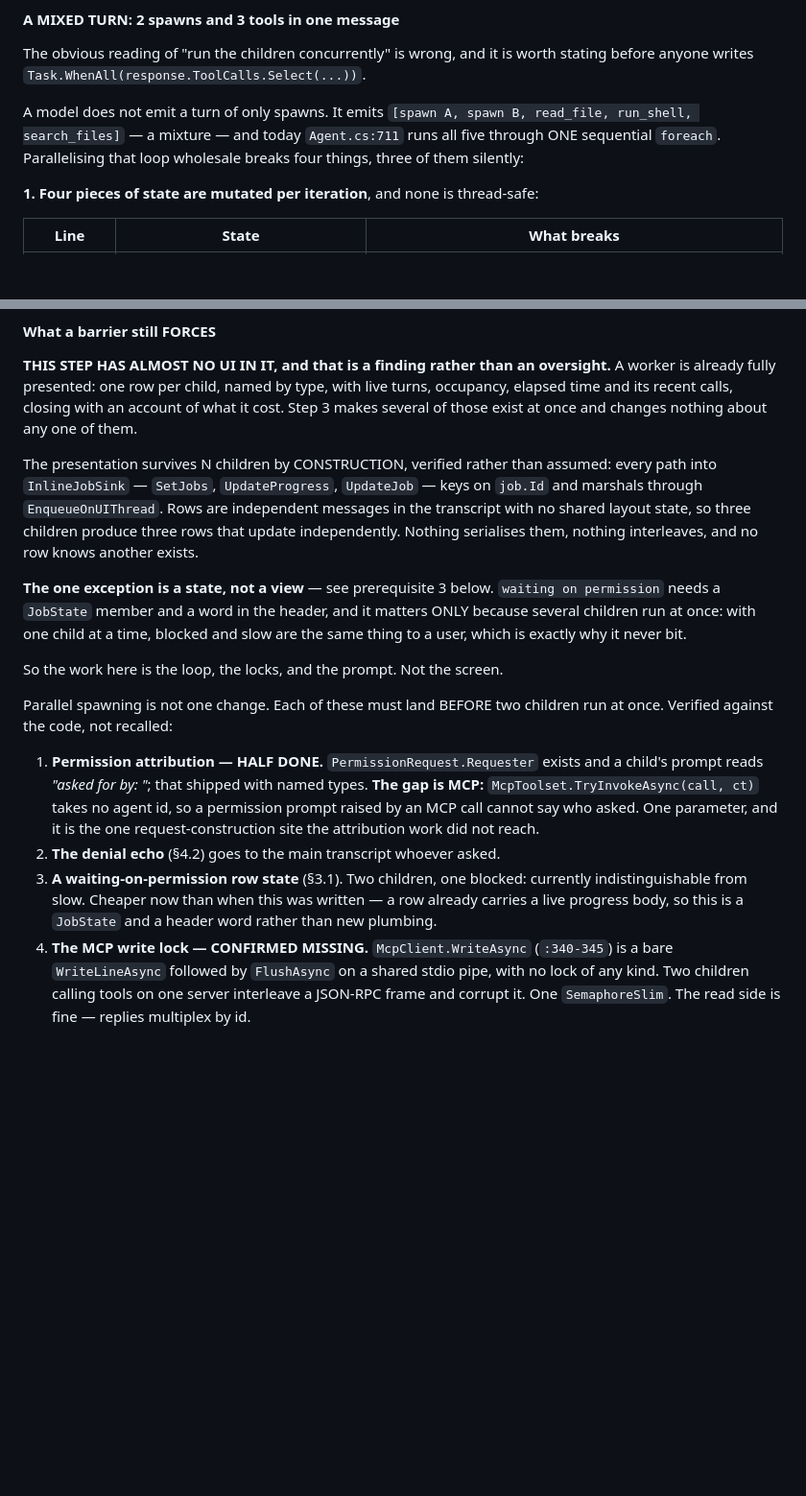
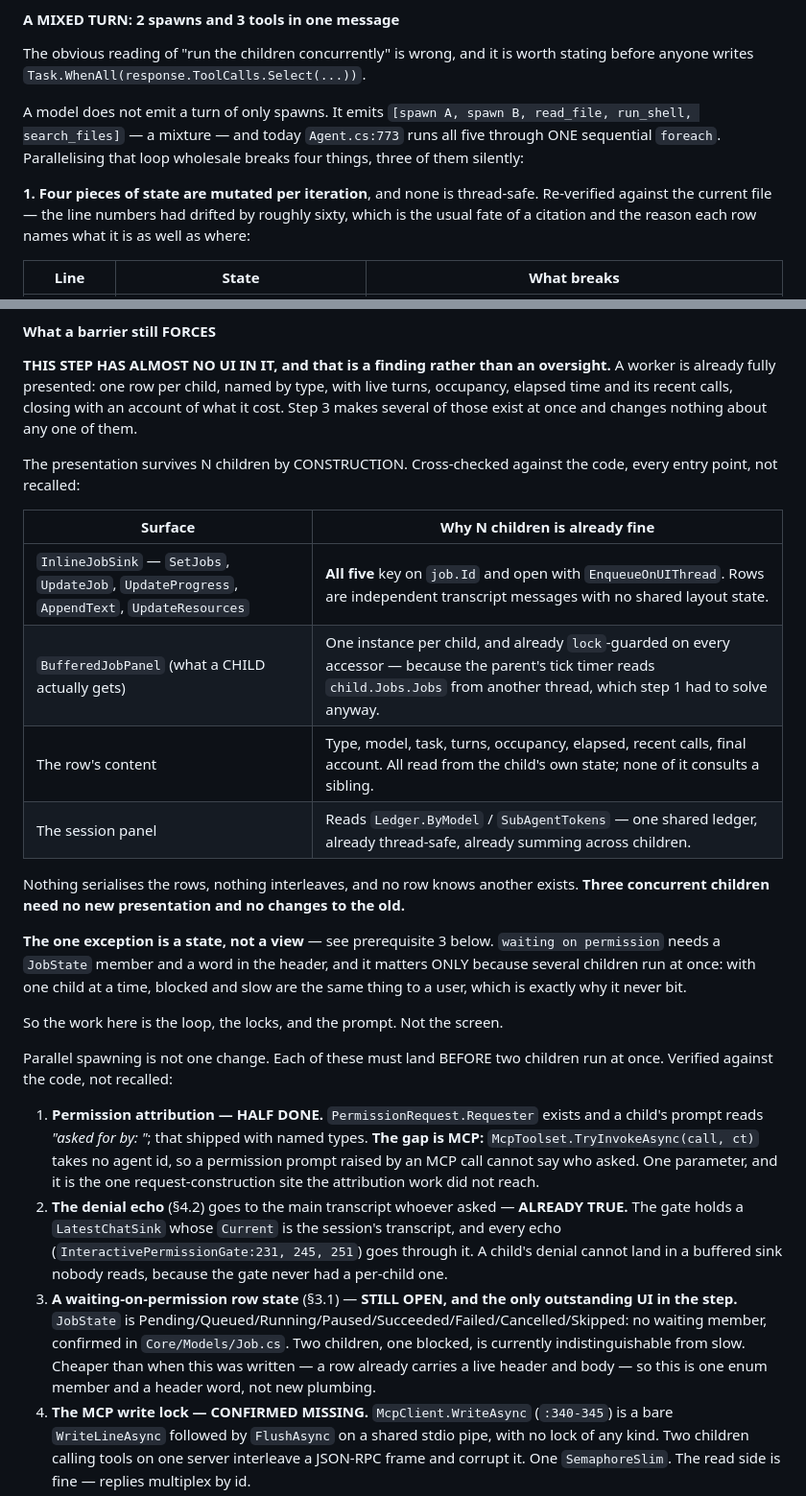
Before and after one commit to nickprotop/cxagent, a Markdown page: sub-agents-spec.md, 2 parts joined by grey strips. Shown at 96% size. GitHub-like rendering; blank space fills up the shorter version.

Commit message:
Cross-check step 3 against the code, and confirm it owes no UI
Read every claim in the step against the current source rather than
against the version of it that was true when written.

CONFIRMED STILL OPEN, unchanged:
  * McpToolset.TryInvokeAsync(call, ct) — no agent id, so a permission
    prompt raised by an MCP call cannot say who asked
  * McpClient.WriteAsync — bare WriteLineAsync + FlushAsync on a shared
    stdio pipe, no lock; two children interleave a JSON-RPC frame
  * the four mutated locals in the tool loop, all four real

CONFIRMED ALREADY DONE, and the spec was behind the code:
  * the denial echo. The gate holds a LatestChatSink pointing at the
    session transcript, so a child's denial cannot land in a buffered
    sink nobody reads — it never had a per-child one.

LINE NUMBERS CORRECTED. The mixed-turn table cited :711/:714/:728/:731
and :765-766; the real lines are :773/:776/:789/:792 and :827-828, a
drift of about sixty. Each row now names the state as well as the line,
because a citation rots and a name does not.

AND THE UI QUESTION, answered with evidence rather than assertion. Every
entry point checked:

  * InlineJobSink — all five public methods (SetJobs, UpdateJob,
    UpdateProgress, AppendText, UpdateResources) key on job.Id and open
    with EnqueueOnUIThread
  * BufferedJobPanel, which is what a CHILD actually gets — one per
    child and already lock-guarded on every accessor, because the
    parent's tick timer reads it cross-thread, which step 1 had to solve
  * the row's content reads only the child's own state
  * the session panel reads one shared, already-thread-safe ledger

Three concurrent children need no new presentation and no changes to the
old. The one exception is a STATE rather than a view:
waiting-on-permission, confirmed absent from JobState, and it matters
only because several children run at once — with one, blocked and slow
are the same thing to a user.

No test run: spec only.

Co-Authored-By: Claude Opus 5 (1M context) <noreply@anthropic.com>
Claude-Session: https://claude.ai/code/session_01Fq9RDujr2pEnEifpmJ87Hs

```diff
--- a/sub-agents-spec.md
+++ b/sub-agents-spec.md
@@ -1382,10 +1382,12 @@ The obvious reading of "run the children concurrently" is wrong, and it is worth
 anyone writes `Task.WhenAll(response.ToolCalls.Select(...))`.
 
 A model does not emit a turn of only spawns. It emits `[spawn A, spawn B, read_file, run_shell,
-search_files]` — a mixture — and today `Agent.cs:711` runs all five through ONE sequential `foreach`.
+search_files]` — a mixture — and today `Agent.cs:773` runs all five through ONE sequential `foreach`.
 Parallelising that loop wholesale breaks four things, three of them silently:
 
-**1. Four pieces of state are mutated per iteration**, and none is thread-safe:
+**1. Four pieces of state are mutated per iteration**, and none is thread-safe. Re-verified against
+the current file — the line numbers had drifted by roughly sixty, which is the usual fate of a
+citation and the reason each row names what it is as well as where:
 
 | Line | State | What breaks |
 |---|---|---|
@@ -1449,11 +1451,18 @@ already fully presented: one row per child, named by type, with live turns, occu
 and its recent calls, closing with an account of what it cost. Step 3 makes several of those exist at
 once and changes nothing about any one of them.
 
-The presentation survives N children by CONSTRUCTION, verified rather than assumed: every path into
-`InlineJobSink` — `SetJobs`, `UpdateProgress`, `UpdateJob` — keys on `job.Id` and marshals through
-`EnqueueOnUIThread`. Rows are independent messages in the transcript with no shared layout state, so
-three children produce three rows that update independently. Nothing serialises them, nothing
-interleaves, and no row knows another exists.
+The presentation survives N children by CONSTRUCTION. Cross-checked against the code, every entry
+point, not recalled:
+
+| Surface | Why N children is already fine |
+|---|---|
+| `InlineJobSink` — `SetJobs`, `UpdateJob`, `UpdateProgress`, `AppendText`, `UpdateResources` | **All five** key on `job.Id` and open with `EnqueueOnUIThread`. Rows are independent transcript messages with no shared layout state. |
+| `BufferedJobPanel` (what a CHILD actually gets) | One instance per child, and already `lock`-guarded on every accessor — because the parent's tick timer reads `child.Jobs.Jobs` from another thread, which step 1 had to solve anyway. |
+| The row's content | Type, model, task, turns, occupancy, elapsed, recent calls, final account. All read from the child's own state; none of it consults a sibling. |
+| The session panel | Reads `Ledger.ByModel` / `SubAgentTokens` — one shared ledger, already thread-safe, already summing across children. |
+
+Nothing serialises the rows, nothing interleaves, and no row knows another exists. **Three concurrent
+children need no new presentation and no changes to the old.**
 
 **The one exception is a state, not a view** — see prerequisite 3 below. `waiting on permission`
 needs a `JobState` member and a word in the header, and it matters ONLY because several children run
@@ -1470,10 +1479,15 @@ Verified against the code, not recalled:
    `McpToolset.TryInvokeAsync(call, ct)` takes no agent id, so a permission prompt raised by an MCP
    call cannot say who asked. One parameter, and it is the one request-construction site the
    attribution work did not reach.
-2. **The denial echo** (§4.2) goes to the main transcript whoever asked.
-3. **A waiting-on-permission row state** (§3.1). Two children, one blocked: currently
-   indistinguishable from slow. Cheaper now than when this was written — a row already carries a live
-   progress body, so this is a `JobState` and a header word rather than new plumbing.
+2. **The denial echo** (§4.2) goes to the main transcript whoever asked — **ALREADY TRUE.** The gate
+   holds a `LatestChatSink` whose `Current` is the session's transcript, and every echo
+   (`InteractivePermissionGate:231, 245, 251`) goes through it. A child's denial cannot land in a
+   buffered sink nobody reads, because the gate never had a per-child one.
+3. **A waiting-on-permission row state** (§3.1) — **STILL OPEN, and the only outstanding UI in the
+   step.** `JobState` is Pending/Queued/Running/Paused/Succeeded/Failed/Cancelled/Skipped: no waiting
+   member, confirmed in `Core/Models/Job.cs`. Two children, one blocked, is currently
+   indistinguishable from slow. Cheaper than when this was written — a row already carries a live
+   header and body — so this is one enum member and a header word, not new plumbing.
 4. **The MCP write lock — CONFIRMED MISSING.** `McpClient.WriteAsync` (`:340-345`) is a bare
    `WriteLineAsync` followed by `FlushAsync` on a shared stdio pipe, with no lock of any kind. Two
    children calling tools on one server interleave a JSON-RPC frame and corrupt it. One
```
Also changed, not shown: other parts of sub-agents-spec.md (+4 -4 lines).
